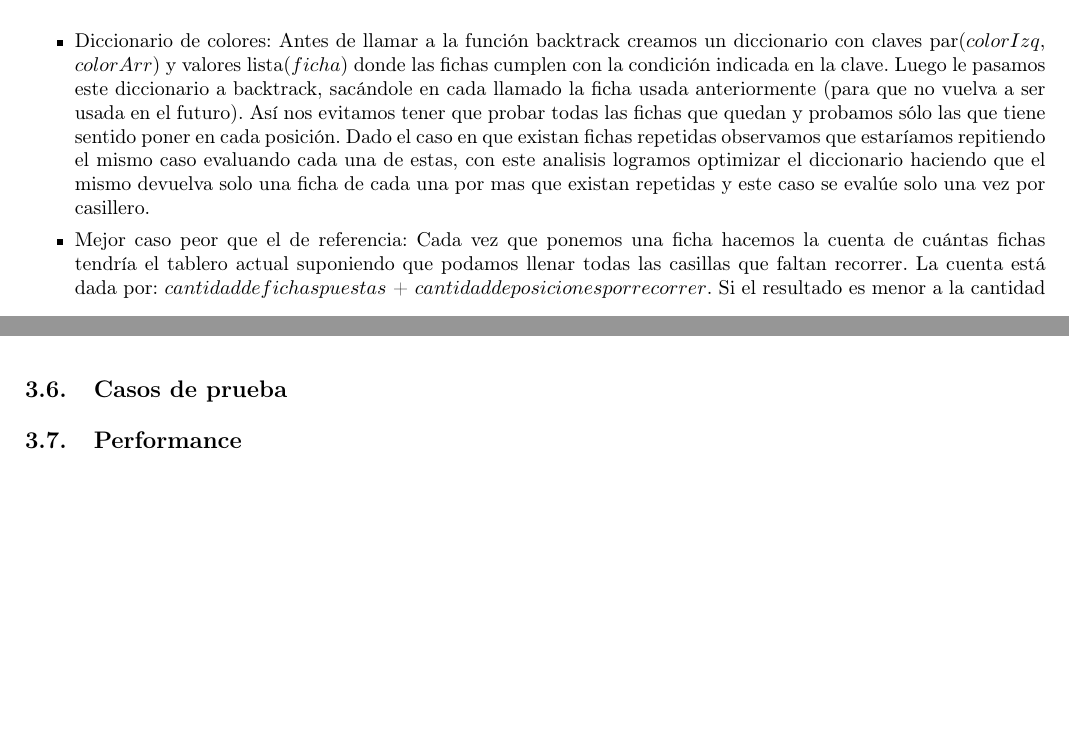
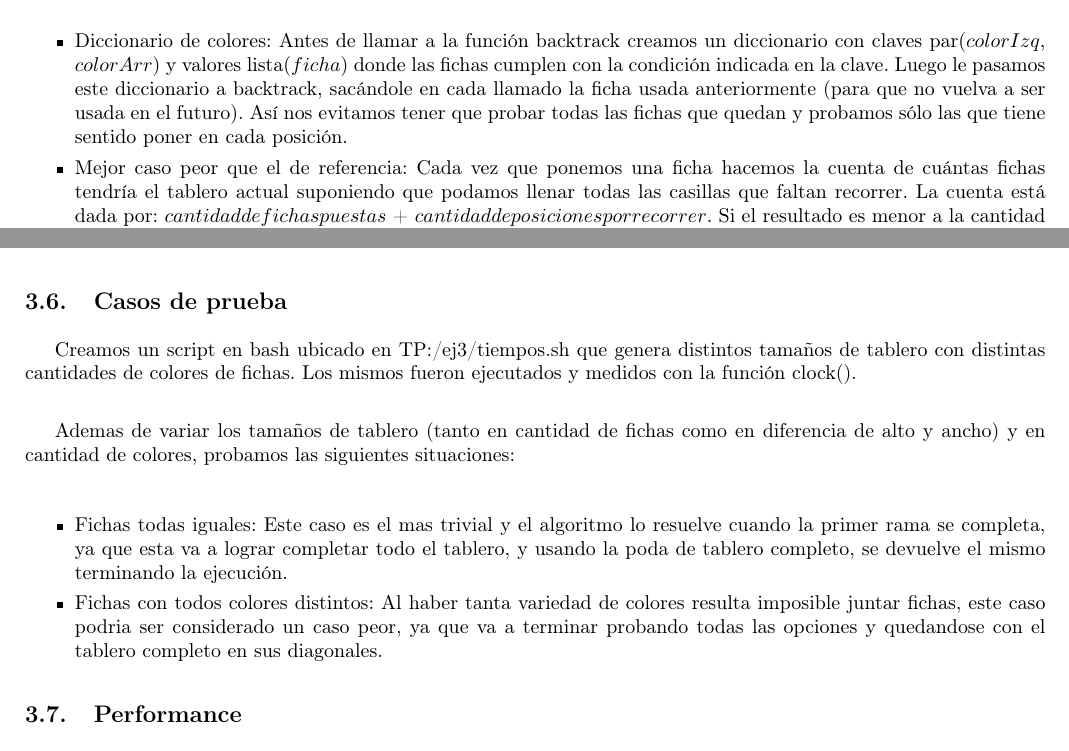
Before and after one commit to matguer/algoritmos3, a LaTeX document (tp1/informe/informe.tex, which reads tp1/informe/ej3.tex): two parts of pages 15 and 18 of 19 before the commit and two parts of pages 15 and 19 of 20 after it, joined at a grey line, cut so that both start at the same text, the shorter picture padded with empty space. Compiled offline with pdfLaTeX.

Commit message:
terminado

```diff
--- a/tp1/informe/ej3.tex
+++ b/tp1/informe/ej3.tex
@@ -57,7 +57,7 @@ Por lo tanto las podas implementadas son las siguientes:
 
 \begin{itemize}
 
-\item Diccionario de colores: Antes de llamar a la funci\'on backtrack creamos un diccionario con claves par($colorIzq$, $colorArr$) y valores lista($ficha$) donde las fichas cumplen con la condici\'on indicada en la clave. Luego le pasamos este diccionario a backtrack, sac\'andole en cada llamado la ficha usada anteriormente (para que no vuelva a ser usada en el futuro). As\'i nos evitamos tener que probar todas las fichas que quedan y probamos s\'olo las que tiene sentido poner en cada posici\'on. Dado el caso en que existan fichas repetidas observamos que estar\'iamos repitiendo el mismo caso evaluando cada una de estas, con este analisis logramos optimizar el diccionario haciendo que el mismo devuelva solo una ficha de cada una por mas que existan repetidas y este caso se eval\'ue solo una vez por casillero.
+\item Diccionario de colores: Antes de llamar a la funci\'on backtrack creamos un diccionario con claves par($colorIzq$, $colorArr$) y valores lista($ficha$) donde las fichas cumplen con la condici\'on indicada en la clave. Luego le pasamos este diccionario a backtrack, sac\'andole en cada llamado la ficha usada anteriormente (para que no vuelva a ser usada en el futuro). As\'i nos evitamos tener que probar todas las fichas que quedan y probamos s\'olo las que tiene sentido poner en cada posici\'on.
 
 \item Mejor caso peor que el de referencia: Cada vez que ponemos una ficha hacemos la cuenta de cu\'antas fichas tendr\'ia el tablero actual suponiendo que podamos llenar todas las casillas que faltan recorrer. La cuenta est\'a dada por: $cantidad de fichas puestas$ + $cantidad de posiciones por recorrer$. Si el resultado es menor a la cantidad de fichas puestas en el tablero de referencia, la rama del backtraking que se ocupa de este tablero es podada porque aunque se pudieran colocar fichas en todos los casilleros restantes, no se llegar\'ia a una soluci\'on mejor que la ya obtenida (tablero de referencia). Aqu\'i se regresa al nodo anterior del arbol, cambiando la ficha puesta en este y continuando con el algoritmo.
 
@@ -159,6 +173,15 @@ void backtrack(Tablero * tablero, DiccionarioFichas * fichas_ordenadas, Tablero
 
 \subsection{Casos de prueba}
 
+Creamos un script en bash ubicado en TP:/ej3/tiempos.sh que genera distintos tama\~nos de tablero con distintas cantidades de colores de fichas. Los mismos fueron ejecutados y medidos con la funci\'on clock(). \\
+
+Ademas de variar los tama\~nos de tablero (tanto en cantidad de fichas como en diferencia de alto y ancho) y en cantidad de colores, probamos las siguientes situaciones:\\
+
+\begin{itemize}
+\item Fichas todas iguales: Este caso es el mas trivial y el algoritmo lo resuelve cuando la primer rama se completa, ya que esta va a lograr completar todo el tablero, y usando la poda de tablero completo, se devuelve el mismo terminando la ejecuci\'on.
+\item Fichas con todos colores distintos: Al haber tanta variedad de colores resulta imposible juntar fichas, este caso podria ser considerado un caso peor, ya que va a terminar probando todas las opciones y quedandose con el tablero completo en sus diagonales.
+\end{itemize}
+
 \subsection{Performance}
 
 Para poder medir los tiempos de ejecuci\'on de este problema, se eligi\'o evaluar las dos variables del mismo: la cantidad de fichas del tablero (y por ende su tama\~no) y la cantidad de colores distintos de las mismas. \\
--- a/tp1/informe/informe.tex
+++ b/tp1/informe/informe.tex
@@ -16,7 +16,7 @@
 \usepackage[colorlinks=true, linkcolor=blue]{hyperref}
 \usepackage{calc}
 \usepackage{cite}
-
+\usepackage[nottoc,numbib]{tocbibind}
 
 \sloppy
 
```
Also changed, not shown: tp1/informe/ej3.tex (16 more changed lines).
